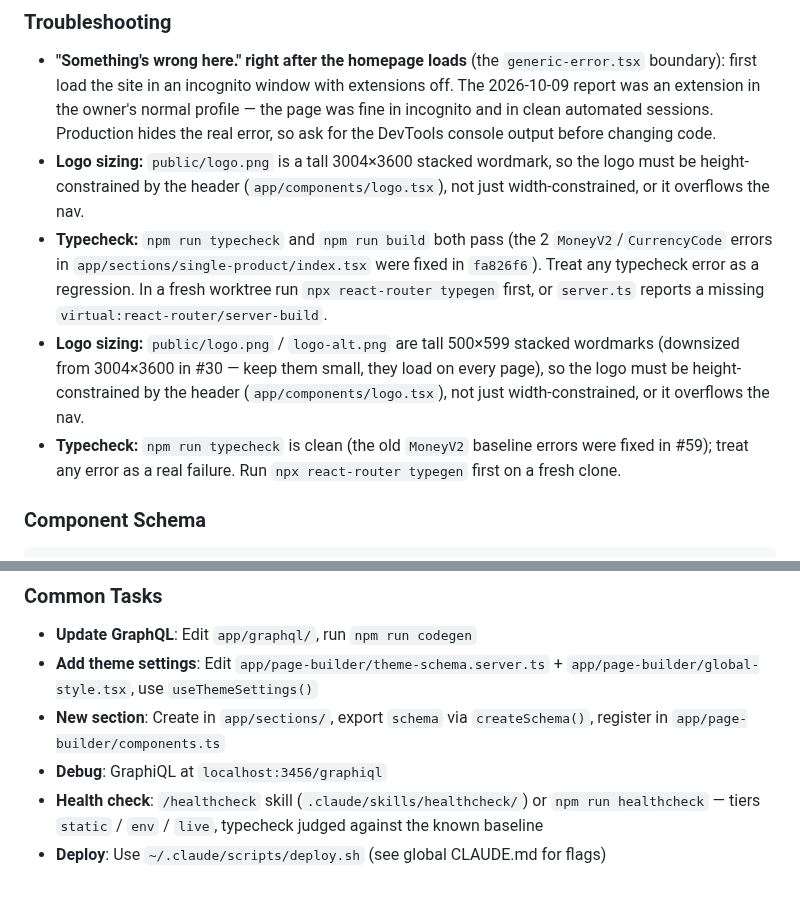
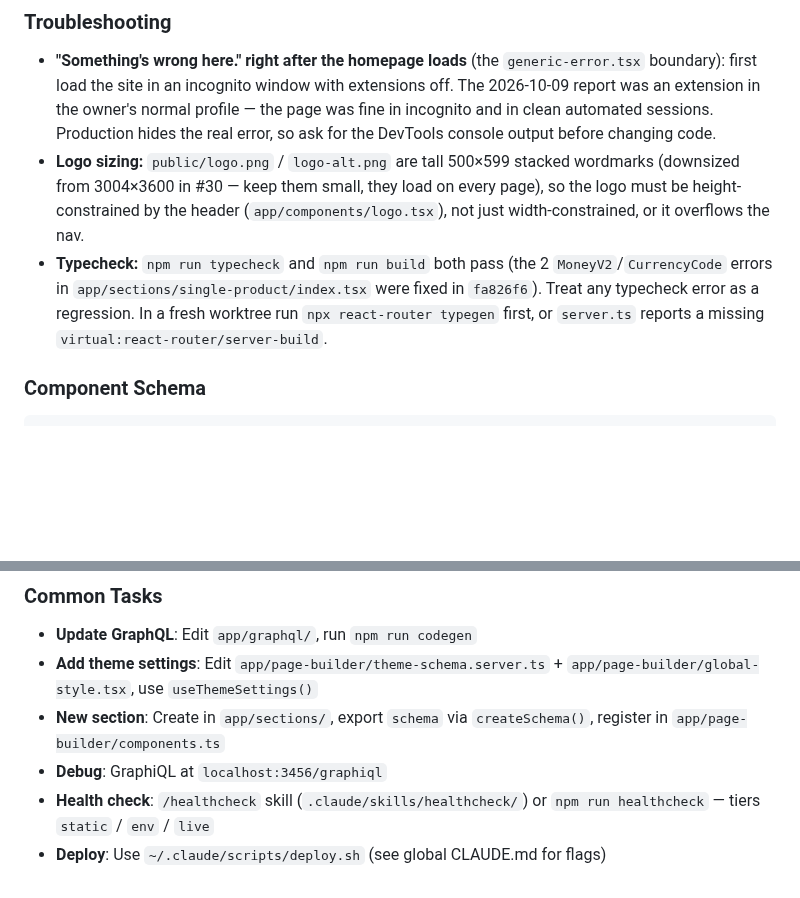
Before and after one commit to rwlarow-ui/moderncre8ve-hydrogen, a Markdown page: CLAUDE.md, 2 parts joined by grey strips. Drawn GitHub-style; blank space fills up the shorter version.

````diff
--- a/CLAUDE.md
+++ b/CLAUDE.md
@@ -116,10 +116,8 @@ import { useLoaderData, Link, Form } from '@remix-run/react';
 
 ### Troubleshooting
 - **"Something's wrong here." right after the homepage loads** (the `generic-error.tsx` boundary): first load the site in an incognito window with extensions off. The 2026-10-09 report was an extension in the owner's normal profile — the page was fine in incognito and in clean automated sessions. Production hides the real error, so ask for the DevTools console output before changing code.
-- **Logo sizing:** `public/logo.png` is a tall 3004×3600 stacked wordmark, so the logo must be height-constrained by the header (`app/components/logo.tsx`), not just width-constrained, or it overflows the nav.
+- **Logo sizing:** `public/logo.png` / `logo-alt.png` are tall 500×599 stacked wordmarks (downsized from 3004×3600 in #30 — keep them small, they load on every page), so the logo must be height-constrained by the header (`app/components/logo.tsx`), not just width-constrained, or it overflows the nav.
 - **Typecheck:** `npm run typecheck` and `npm run build` both pass (the 2 `MoneyV2`/`CurrencyCode` errors in `app/sections/single-product/index.tsx` were fixed in `fa826f6`). Treat any typecheck error as a regression. In a fresh worktree run `npx react-router typegen` first, or `server.ts` reports a missing `virtual:react-router/server-build`.
-- **Logo sizing:** `public/logo.png` / `logo-alt.png` are tall 500×599 stacked wordmarks (downsized from 3004×3600 in #30 — keep them small, they load on every page), so the logo must be height-constrained by the header (`app/components/logo.tsx`), not just width-constrained, or it overflows the nav.
-- **Typecheck:** `npm run typecheck` is clean (the old `MoneyV2` baseline errors were fixed in #59); treat any error as a real failure. Run `npx react-router typegen` first on a fresh clone.
 
 ### Component Schema
 ```tsx
@@ -165,5 +163,5 @@ Required: `PUBLIC_STORE_DOMAIN`, `PUBLIC_CHECKOUT_DOMAIN` (`checkout.moderncre8v
 - **Add theme settings**: Edit `app/page-builder/theme-schema.server.ts` + `app/page-builder/global-style.tsx`, use `useThemeSettings()`
 - **New section**: Create in `app/sections/`, export `schema` via `createSchema()`, register in `app/page-builder/components.ts`
 - **Debug**: GraphiQL at `localhost:3456/graphiql`
-- **Health check**: `/healthcheck` skill (`.claude/skills/healthcheck/`) or `npm run healthcheck` — tiers `static` / `env` / `live`, typecheck judged against the known baseline
+- **Health check**: `/healthcheck` skill (`.claude/skills/healthcheck/`) or `npm run healthcheck` — tiers `static` / `env` / `live`
 - **Deploy**: Use `~/.claude/scripts/deploy.sh` (see global CLAUDE.md for flags)
````
Also changed, not shown: docs/issue-triage-status-2026-10.md (added, +70 -0 lines).
